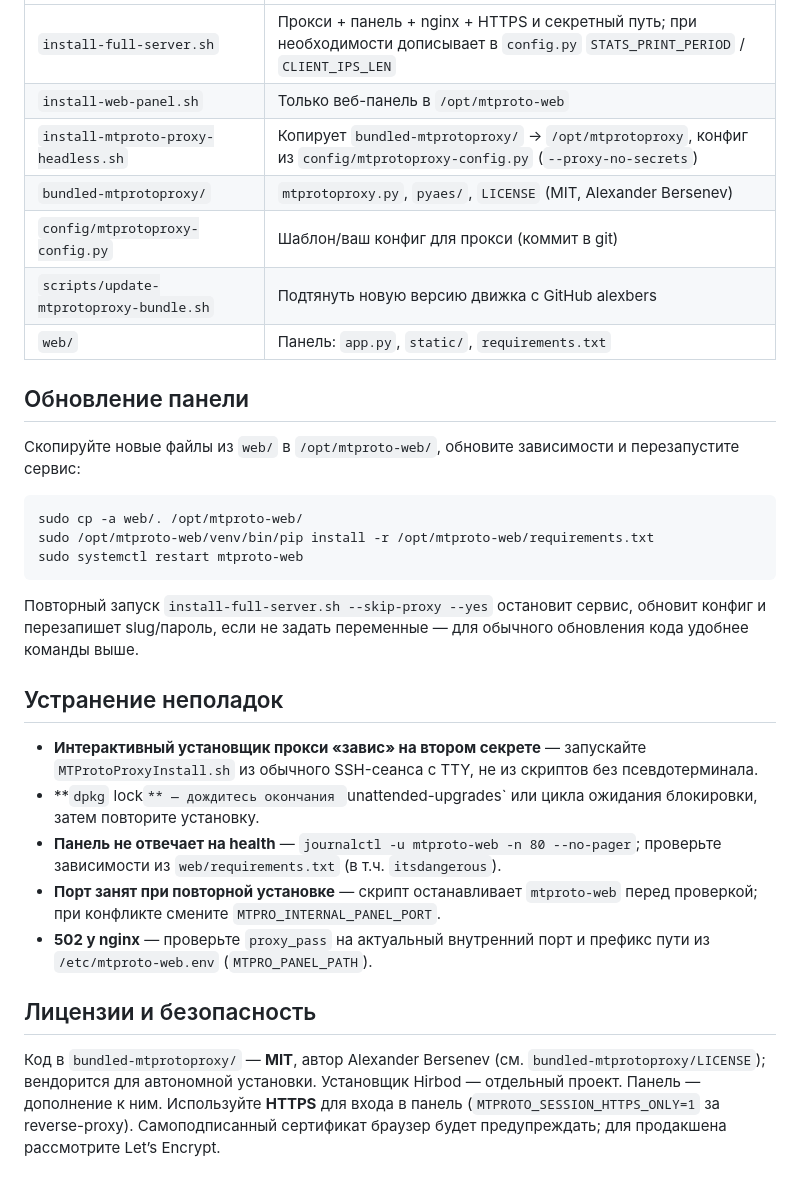
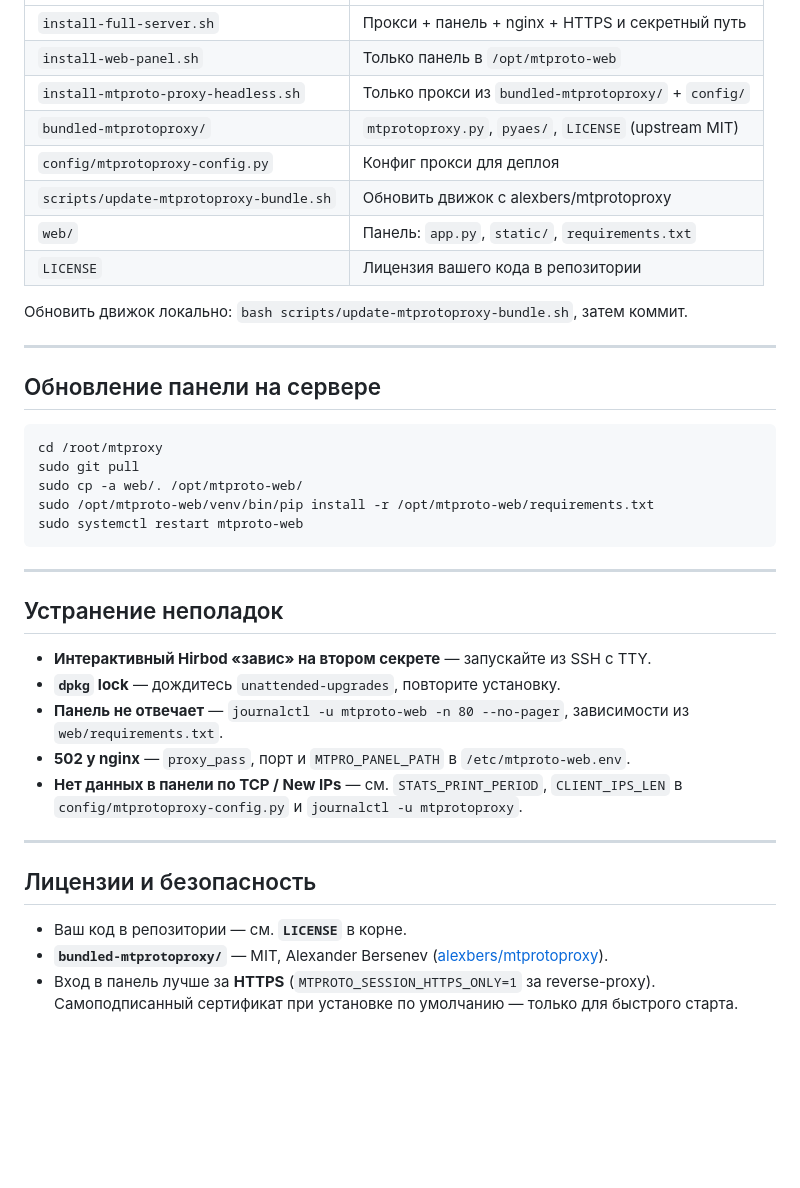
Before and after one commit to pitOOf/mtproxy, a Markdown page: README.md, the part around one of its changes. Drawn GitHub-style; blank space fills up the shorter version.

````diff
--- a/README.md
+++ b/README.md
@@ -98,32 +121,41 @@ sudo -E bash install-web-panel.sh --yes
 |----------------|------------|
-| `install-full-server.sh` | Прокси + панель + nginx + HTTPS и секретный путь; при необходимости дописывает в `config.py` `STATS_PRINT_PERIOD` / `CLIENT_IPS_LEN` |
-| `install-web-panel.sh` | Только веб-панель в `/opt/mtproto-web` |
-| `install-mtproto-proxy-headless.sh` | Копирует `bundled-mtprotoproxy/` → `/opt/mtprotoproxy`, конфиг из `config/mtprotoproxy-config.py` (`--proxy-no-secrets`) |
-| `bundled-mtprotoproxy/` | `mtprotoproxy.py`, `pyaes/`, `LICENSE` (MIT, Alexander Bersenev) |
-| `config/mtprotoproxy-config.py` | Шаблон/ваш конфиг для прокси (коммит в git) |
-| `scripts/update-mtprotoproxy-bundle.sh` | Подтянуть новую версию движка с GitHub alexbers |
+| `install-full-server.sh` | Прокси + панель + nginx + HTTPS и секретный путь |
+| `install-web-panel.sh` | Только панель в `/opt/mtproto-web` |
+| `install-mtproto-proxy-headless.sh` | Только прокси из `bundled-mtprotoproxy/` + `config/` |
+| `bundled-mtprotoproxy/` | `mtprotoproxy.py`, `pyaes/`, `LICENSE` (upstream MIT) |
+| `config/mtprotoproxy-config.py` | Конфиг прокси для деплоя |
+| `scripts/update-mtprotoproxy-bundle.sh` | Обновить движок с alexbers/mtprotoproxy |
 | `web/` | Панель: `app.py`, `static/`, `requirements.txt` |
+| `LICENSE` | Лицензия вашего кода в репозитории |
 
-## Обновление панели
+Обновить движок локально: `bash scripts/update-mtprotoproxy-bundle.sh`, затем коммит.
 
-Скопируйте новые файлы из `web/` в `/opt/mtproto-web/`, обновите зависимости и перезапустите сервис:
+---
+
+## Обновление панели на сервере
 
 ```bash
+cd /root/mtproxy
+sudo git pull
 sudo cp -a web/. /opt/mtproto-web/
 sudo /opt/mtproto-web/venv/bin/pip install -r /opt/mtproto-web/requirements.txt
 sudo systemctl restart mtproto-web
 ```
 
-Повторный запуск `install-full-server.sh --skip-proxy --yes` остановит сервис, обновит конфиг и перезапишет slug/пароль, если не задать переменные — для обычного обновления кода удобнее команды выше.
+---
 
 ## Устранение неполадок
 
-- **Интерактивный установщик прокси «завис» на втором секрете** — запускайте `MTProtoProxyInstall.sh` из обычного SSH-сеанса с TTY, не из скриптов без псевдотерминала.
-- **`dpkg` lock`** — дождитесь окончания `unattended-upgrades` или цикла ожидания блокировки, затем повторите установку.
-- **Панель не отвечает на health** — `journalctl -u mtproto-web -n 80 --no-pager`; проверьте зависимости из `web/requirements.txt` (в т.ч. `itsdangerous`).
-- **Порт занят при повторной установке** — скрипт останавливает `mtproto-web` перед проверкой; при конфликте смените `MTPRO_INTERNAL_PANEL_PORT`.
-- **502 у nginx** — проверьте `proxy_pass` на актуальный внутренний порт и префикс пути из `/etc/mtproto-web.env` (`MTPRO_PANEL_PATH`).
+- **Интерактивный Hirbod «завис» на втором секрете** — запускайте из SSH с TTY.
+- **`dpkg` lock** — дождитесь `unattended-upgrades`, повторите установку.
+- **Панель не отвечает** — `journalctl -u mtproto-web -n 80 --no-pager`, зависимости из `web/requirements.txt`.
+- **502 у nginx** — `proxy_pass`, порт и `MTPRO_PANEL_PATH` в `/etc/mtproto-web.env`.
+- **Нет данных в панели по TCP / New IPs** — см. `STATS_PRINT_PERIOD`, `CLIENT_IPS_LEN` в `config/mtprotoproxy-config.py` и `journalctl -u mtprotoproxy`.
+
+---
 
 ## Лицензии и безопасность
 
-Код в `bundled-mtprotoproxy/` — **MIT**, автор Alexander Bersenev (см. `bundled-mtprotoproxy/LICENSE`); вендорится для автономной установки. Установщик Hirbod — отдельный проект. Панель — дополнение к ним. Используйте **HTTPS** для входа в панель (`MTPROTO_SESSION_HTTPS_ONLY=1` за reverse-proxy). Самоподписанный сертификат браузер будет предупреждать; для продакшена рассмотрите Let’s Encrypt.
+- Ваш код в репозитории — см. **`LICENSE`** в корне.
+- **`bundled-mtprotoproxy/`** — MIT, Alexander Bersenev ([alexbers/mtprotoproxy](https://github.com/alexbers/mtprotoproxy)).
+- Вход в панель лучше за **HTTPS** (`MTPROTO_SESSION_HTTPS_ONLY=1` за reverse-proxy). Самоподписанный сертификат при установке по умолчанию — только для быстрого старта.
````
Also changed, not shown: other parts of README.md (+86 -63 lines).
